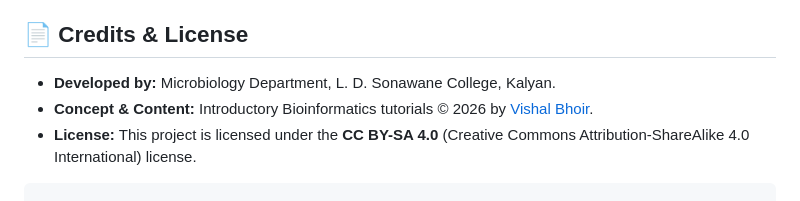
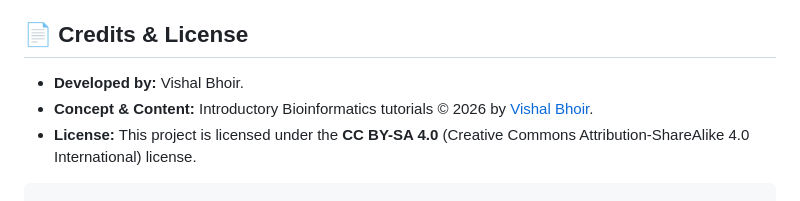
Before and after one commit to vishalbhoir18/bioinformatics_practicals_tutorial, a Markdown page: README.md, the part around the change. GitHub-like rendering.

Commit message:
Update developer credit in README.md

````diff
--- a/README.md
+++ b/README.md
@@ -51,7 +51,7 @@ If you wish to fork this project and use it for your own institution:
 
 ## 📄 Credits & License
 
-* **Developed by:** Microbiology Department, L. D. Sonawane College, Kalyan.
+* **Developed by:** Vishal Bhoir.
 * **Concept & Content:** Introductory Bioinformatics tutorials © 2026 by [Vishal Bhoir](https://linktr.ee/thebioway).
 * **License:** This project is licensed under the **CC BY-SA 4.0** (Creative Commons Attribution-ShareAlike 4.0 International) license.
 ```eof
````
